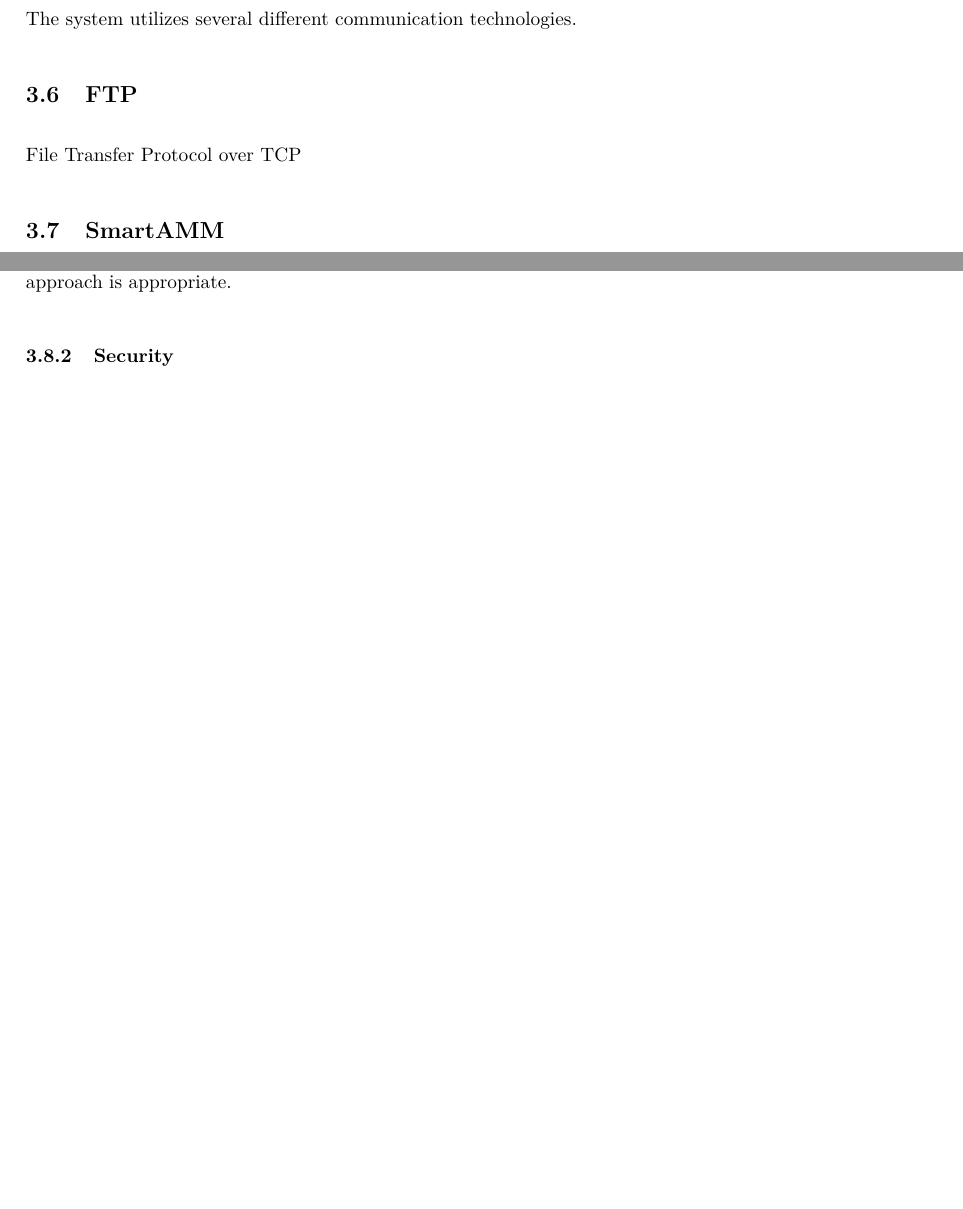
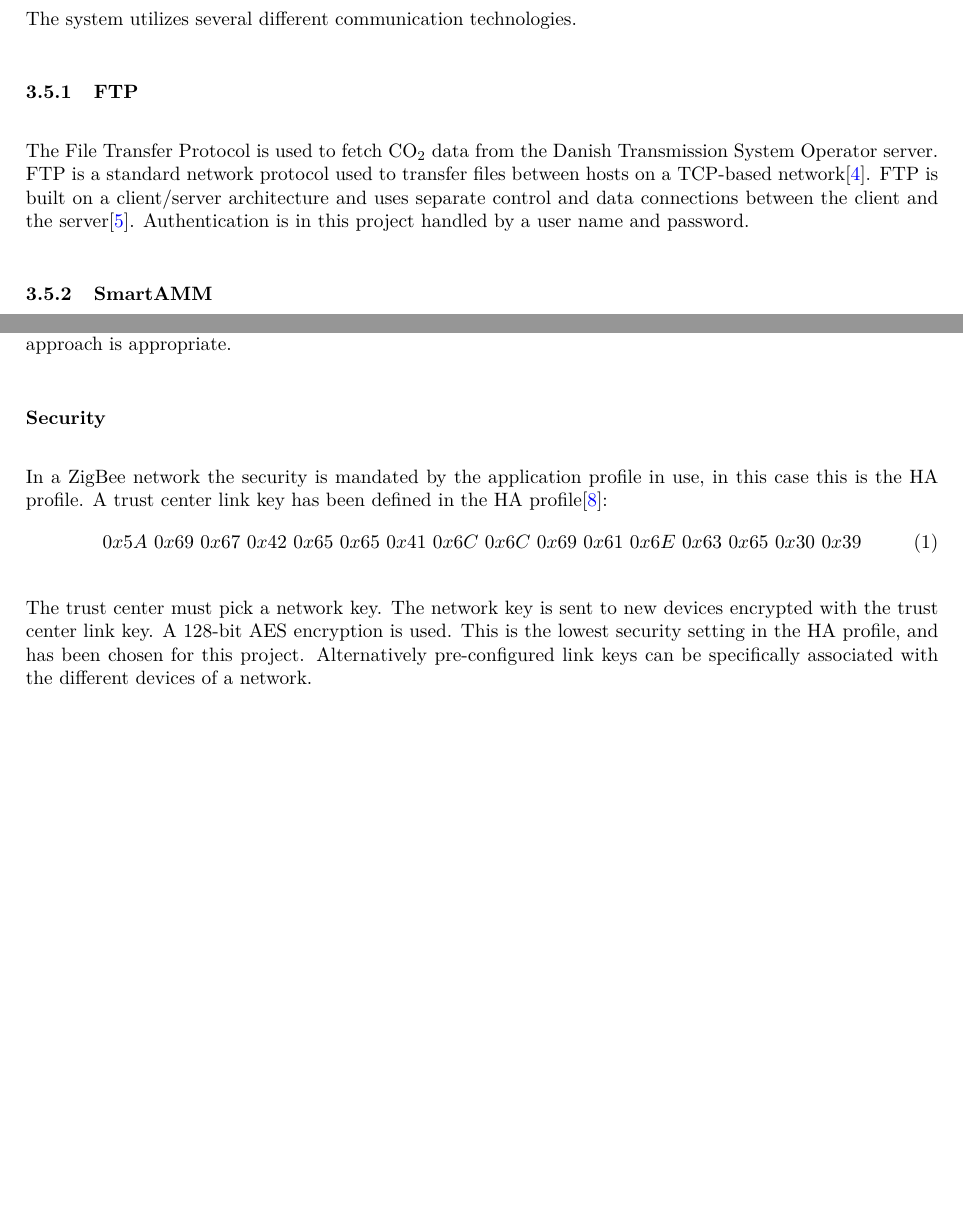
Before and after one commit to HrNilsson/TIIPWI, a LaTeX document (MiniProject/Report/Main.tex, which reads MiniProject/Report/DesignImplementationTestSetup.tex): two parts of pages 9 and 10 of 17, joined at a grey line, cut so that both start at the same text, the shorter picture padded with empty space. Compiled offline with pdfLaTeX.

Commit message:
ZigBee and FTP paragraphs

```diff
--- a/MiniProject/Report/DesignImplementationTestSetup.tex
+++ b/MiniProject/Report/DesignImplementationTestSetup.tex
@@ -156,10 +156,13 @@
 	\subsection{Communication Protocols}
 		The system utilizes several different communication technologies.
 
-		\subsection{FTP}
-			File Transfer Protocol over TCP
+		\subsubsection{FTP}
+			The File Transfer Protocol is used to fetch CO$_2$ data from the Danish Transmission System Operator server.
+			FTP is a standard network protocol used to transfer files between hosts on a TCP-based network\cite{FTPWikipedia:Online}.
+			FTP is built on a client/server architecture and uses separate control and data connections between the client and the server\cite{TCPIPProtocol}.
+			Authentication is in this project handled by a user name and password.
 
 
-		\subsection{SmartAMM}
+		\subsubsection{SmartAMM}
 			propreitær protokol udenom zigbee, wrapper protokol. SmartAMM protokol.
 
@@ -187,15 +190,31 @@
 				A consequence of such a simple approach is that the CEI application must be aware of the MAC address of the LED device beforehand.
 				The address must either be known at compile time, or be input by the user, which would require a user interface.
 				However in order to implement a proof-of-concept system, this simple approach is appropriate.
+			\label{par:commissioning}
+
+			% paragraph commissioning (end){Commissioning}
 
 
-			\subsubsection{Security}
+
+			\paragraph{Security} % (fold)
+				In a ZigBee network the security is mandated by the application profile in use, in this case this is the HA profile.
+				A trust center link key has been defined in the HA profile\cite{HASpec}:
+				\begin{equation}
+					0x5A\ 0x69\ 0x67\ 0x42\ 0x65\ 0x65\ 0x41\ 0x6C\ 0x6C\ 0x69\ 0x61\ 0x6E\ 0x63\ 0x65\ 0x30\ 0x39
+				\end{equation}
+
+				The trust center must pick a network key. The network key is sent to new devices encrypted with the trust center link key.
+				A 128-bit AES encryption is used.
+				This is the lowest security setting in the HA profile, and has been chosen for this project.
+				Alternatively pre-configured link keys can be specifically associated with the different devices of a network.
+			\label{par:security}
+
+			% paragraph security (end)
 
 
 			% subsection subsection_name (end)
 
 
-		% Zigbee - Ivan Starter
 		% Web protokoller - Ivan Starter
 		% Det sidste
 
```
Also changed, not shown: MiniProject/Report/Introduction.tex (+1 -1 lines), MiniProject/Report/References.bib (+23 -6 lines), MiniProject/Report/DesignImplementationTestSetup.tex (4 more changed lines).
